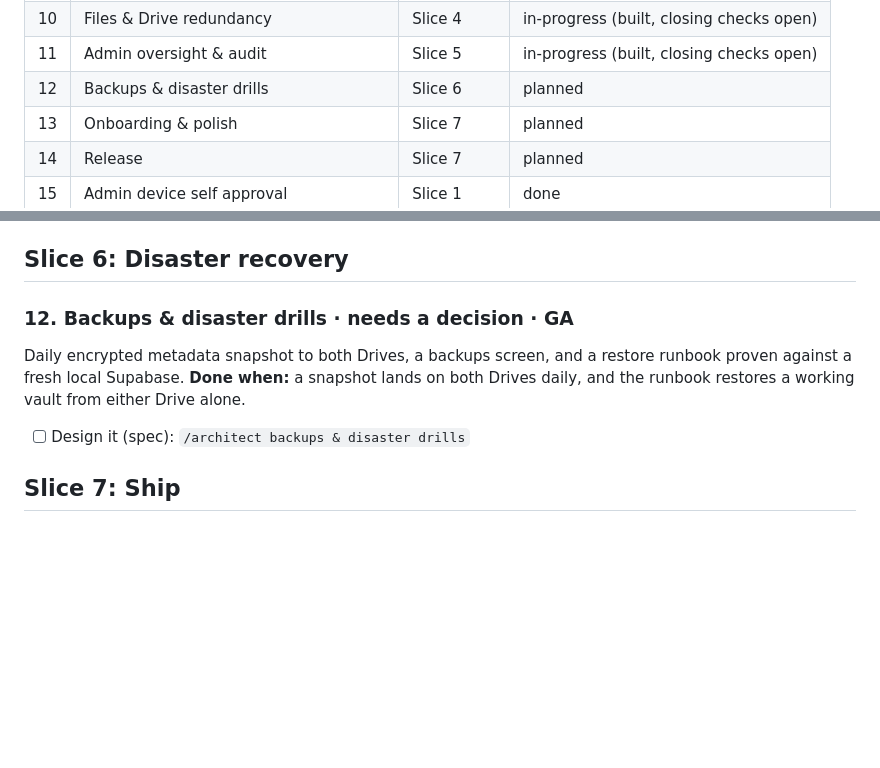
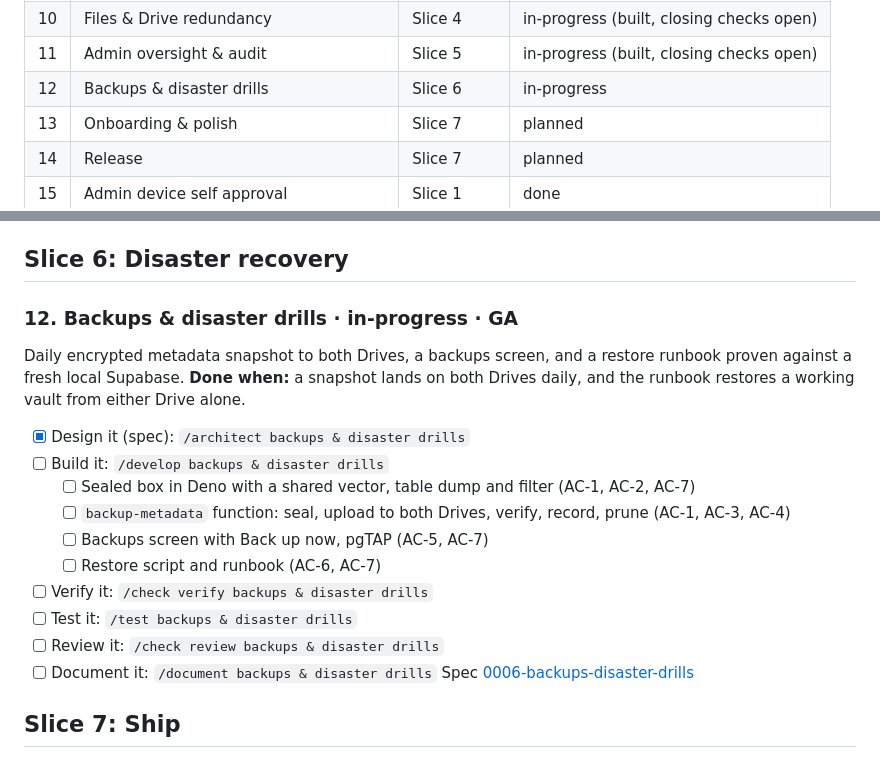
Before and after one commit to ekanshbfoe/F2H, a Markdown page: docs/scope/scope.md, 2 parts joined by grey strips. Rendered like a GitHub page; blank space fills up the shorter version.

Commit message:
docs: add spec 0006 backups and disaster drills and link it to the scope

```diff
--- a/docs/scope/scope.md
+++ b/docs/scope/scope.md
@@ -22,7 +22,7 @@ _These are recommendations to keep your build orderly, not requirements. Skip an
 | 9 | Credential vault | Slice 3 | in-progress (built, closing checks open) |
 | 10 | Files & Drive redundancy | Slice 4 | in-progress (built, closing checks open) |
 | 11 | Admin oversight & audit | Slice 5 | in-progress (built, closing checks open) |
-| 12 | Backups & disaster drills | Slice 6 | planned |
+| 12 | Backups & disaster drills | Slice 6 | in-progress |
 | 13 | Onboarding & polish | Slice 7 | planned |
 | 14 | Release | Slice 7 | planned |
 | 15 | Admin device self approval | Slice 1 | done |
@@ -198,10 +198,20 @@ Spec [0005-admin-oversight-audit](../specs/0005-admin-oversight-audit.md) · cod
 
 ## Slice 6: Disaster recovery
 
-### 12. Backups & disaster drills · needs a decision · GA
+### 12. Backups & disaster drills · in-progress · GA
 Daily encrypted metadata snapshot to both Drives, a backups screen, and a restore runbook proven against a fresh local Supabase.
 **Done when:** a snapshot lands on both Drives daily, and the runbook restores a working vault from either Drive alone.
-- [ ] Design it (spec): `/architect backups & disaster drills`
+- [x] Design it (spec): `/architect backups & disaster drills`
+- [ ] Build it: `/develop backups & disaster drills`
+   - [ ] Sealed box in Deno with a shared vector, table dump and filter (AC-1, AC-2, AC-7)
+   - [ ] `backup-metadata` function: seal, upload to both Drives, verify, record, prune (AC-1, AC-3, AC-4)
+   - [ ] Backups screen with Back up now, pgTAP (AC-5, AC-7)
+   - [ ] Restore script and runbook (AC-6, AC-7)
+- [ ] Verify it: `/check verify backups & disaster drills`
+- [ ] Test it: `/test backups & disaster drills`
+- [ ] Review it: `/check review backups & disaster drills`
+- [ ] Document it: `/document backups & disaster drills`
+Spec [0006-backups-disaster-drills](../specs/0006-backups-disaster-drills.md)
 
 ## Slice 7: Ship
 
```
Also changed, not shown: docs/specs/0006-backups-disaster-drills.md (added, +86 -0 lines).
